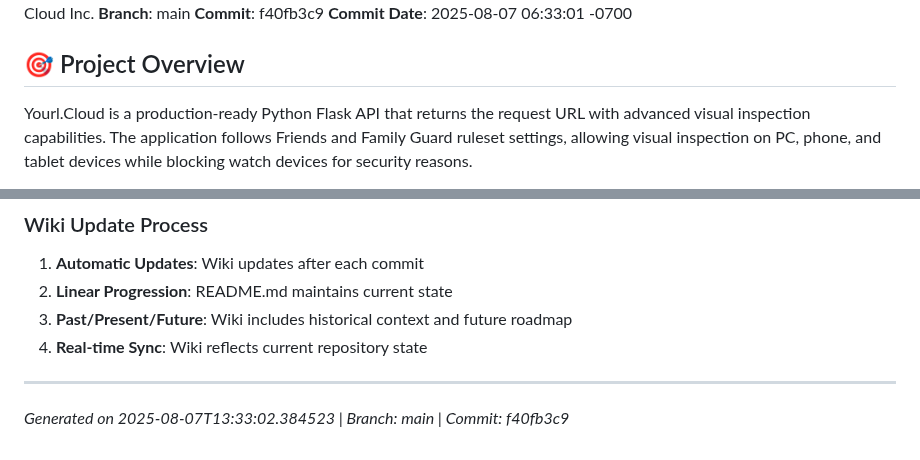
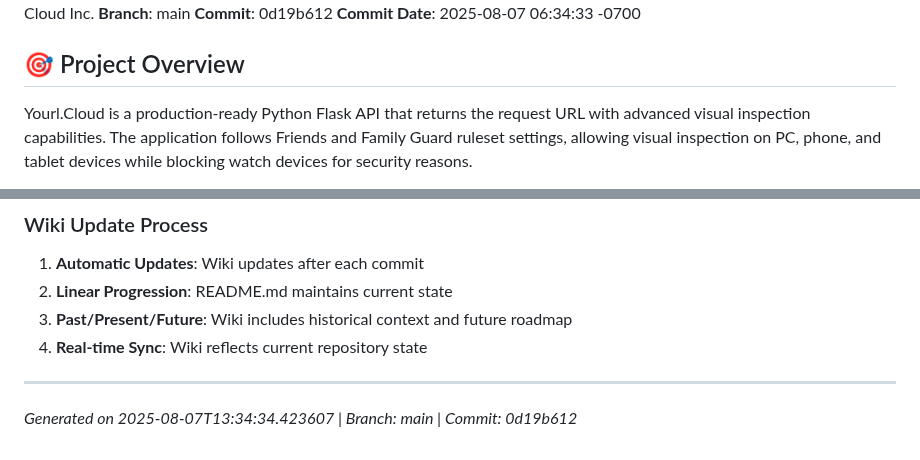
Before and after one commit to XDM-ZSBW/yourl.cloud, a Markdown page: wiki/Home.md, 2 parts joined by grey strips. GitHub-like rendering.

```diff
--- a/wiki/Home.md
+++ b/wiki/Home.md
@@ -4,8 +4,8 @@
 **Session ID**: f1d78acb-de07-46e0-bfa7-f5b75e3c0c49
 **Organization**: Yourl Cloud Inc.
 **Branch**: main
-**Commit**: f40fb3c9
-**Commit Date**: 2025-08-07 06:33:01 -0700
+**Commit**: 0d19b612
+**Commit Date**: 2025-08-07 06:34:33 -0700
 
 ## 🎯 Project Overview
 
@@ -185,4 +185,4 @@ The application serves as both a testing/development tool and a production servi
 
 ---
 
-*Generated on 2025-08-07T13:33:02.384523 | Branch: main | Commit: f40fb3c9*
+*Generated on 2025-08-07T13:34:34.423607 | Branch: main | Commit: 0d19b612*
```
Also changed, not shown: other parts of wiki/Home.md (+1 -1 lines).
